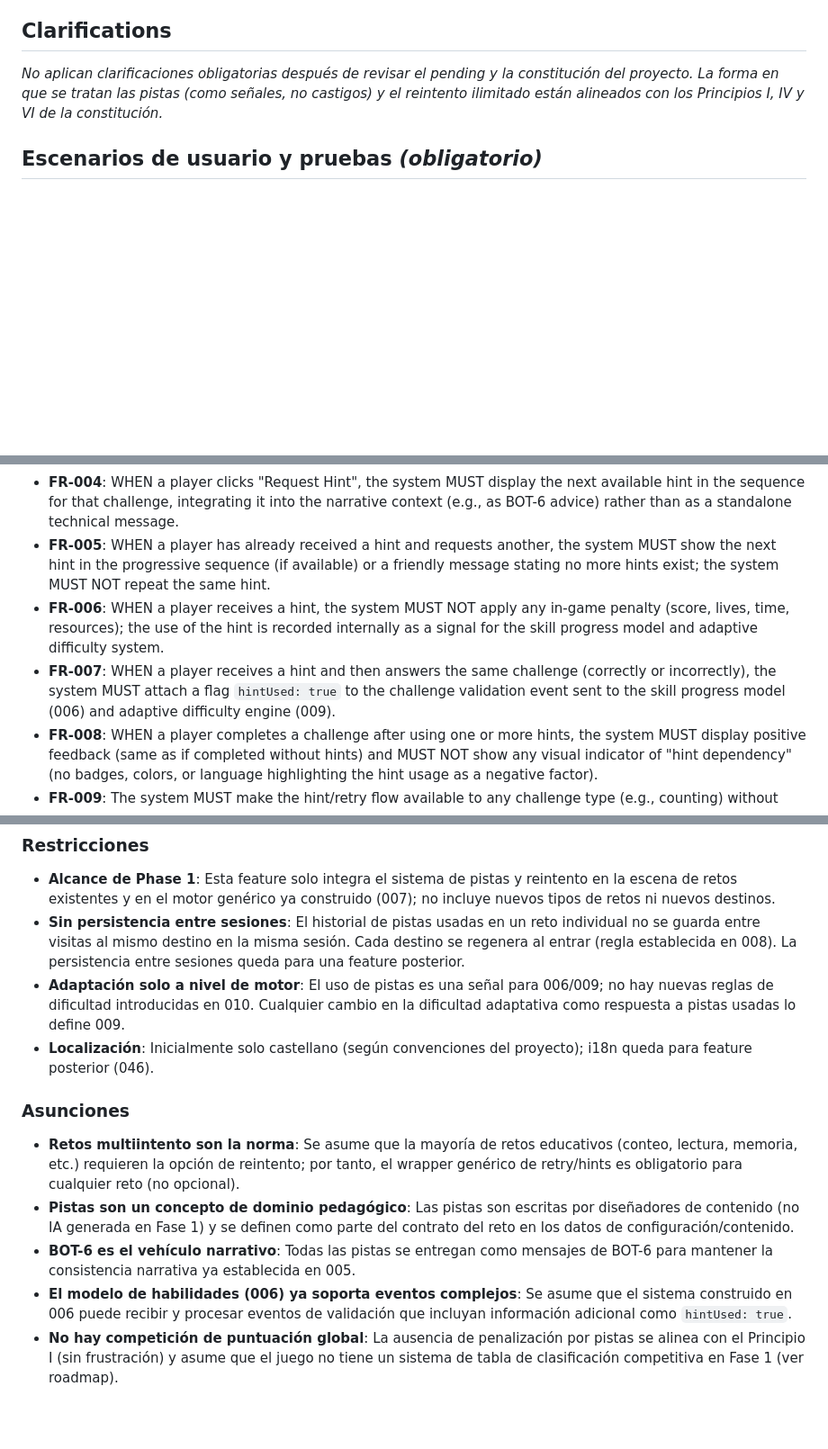
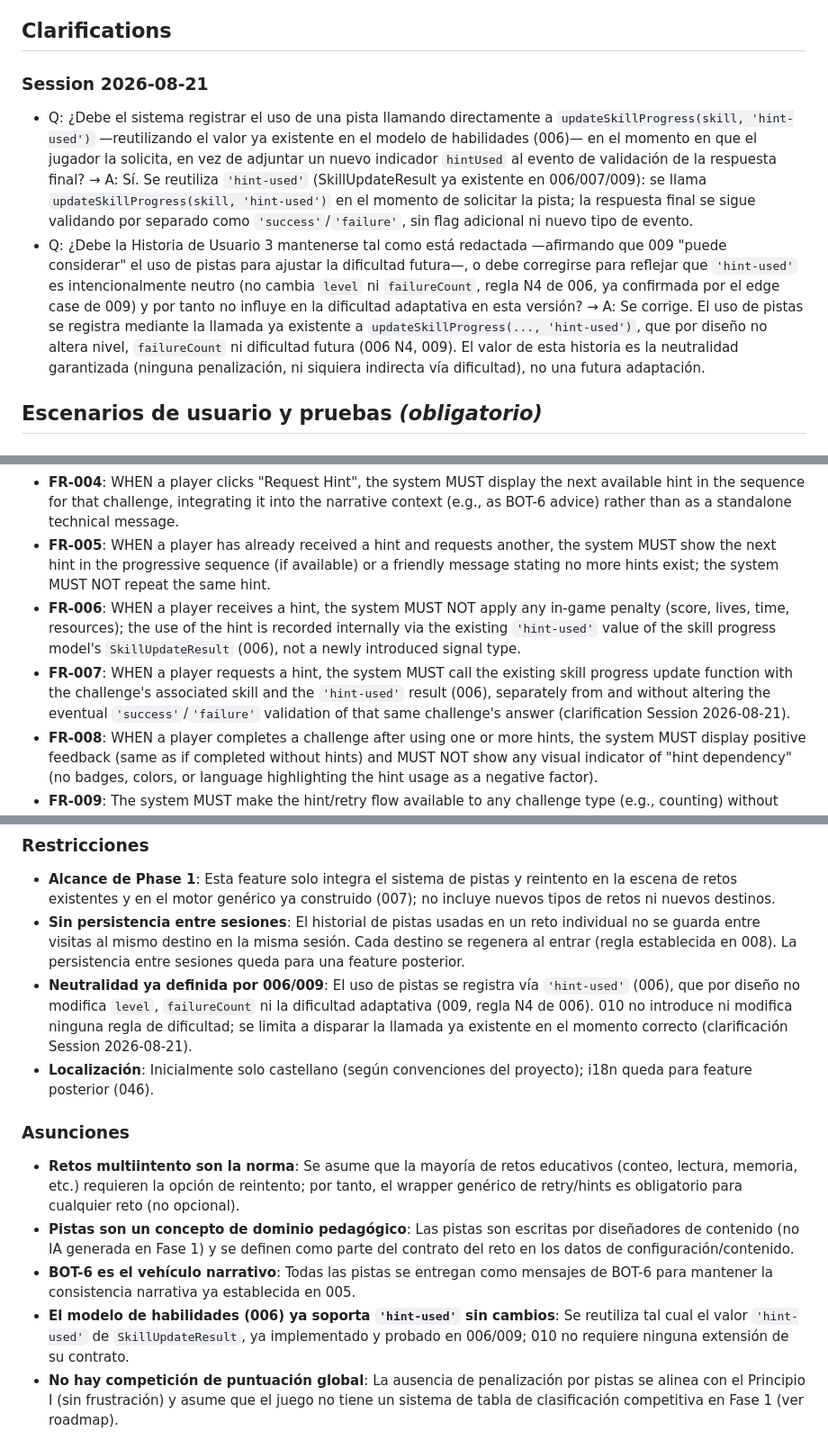
Before and after one commit to notbadcode-dev/planet-explorer, a Markdown page: specs/010-hints-and-retry-flow/spec.md, 3 parts joined by grey strips. Shown at 90% size. GitHub-like rendering; blank space fills up the shorter version.

```diff
--- a/specs/010-hints-and-retry-flow/spec.md
+++ b/specs/010-hints-and-retry-flow/spec.md
@@ -24,7 +24,10 @@ related_specs: ["006-skill-progress-model", "009-adaptive-difficulty-v1"]
 
 ## Clarifications
 
-_No aplican clarificaciones obligatorias después de revisar el pending y la constitución del proyecto. La forma en que se tratan las pistas (como señales, no castigos) y el reintento ilimitado están alineados con los Principios I, IV y VI de la constitución._
+### Session 2026-08-21
+
+- Q: ¿Debe el sistema registrar el uso de una pista llamando directamente a `updateSkillProgress(skill, 'hint-used')` —reutilizando el valor ya existente en el modelo de habilidades (006)— en el momento en que el jugador la solicita, en vez de adjuntar un nuevo indicador `hintUsed` al evento de validación de la respuesta final? → A: Sí. Se reutiliza `'hint-used'` (SkillUpdateResult ya existente en 006/007/009): se llama `updateSkillProgress(skill, 'hint-used')` en el momento de solicitar la pista; la respuesta final se sigue validando por separado como `'success'`/`'failure'`, sin flag adicional ni nuevo tipo de evento.
+- Q: ¿Debe la Historia de Usuario 3 mantenerse tal como está redactada —afirmando que 009 "puede considerar" el uso de pistas para ajustar la dificultad futura—, o debe corregirse para reflejar que `'hint-used'` es intencionalmente neutro (no cambia `level` ni `failureCount`, regla N4 de 006, ya confirmada por el edge case de 009) y por tanto no influye en la dificultad adaptativa en esta versión? → A: Se corrige. El uso de pistas se registra mediante la llamada ya existente a `updateSkillProgress(..., 'hint-used')`, que por diseño no altera nivel, `failureCount` ni dificultad futura (006 N4, 009). El valor de esta historia es la neutralidad garantizada (ninguna penalización, ni siquiera indirecta vía dificultad), no una futura adaptación.
 
 ## Escenarios de usuario y pruebas *(obligatorio)*
 
@@ -94,8 +97,8 @@ Tras completar un reto (con o sin pistas), el modelo de habilidades y el motor d
 * **FR-003**: WHEN a player submits an incorrect answer to a challenge that has hints defined, the system MUST display a feedback message indicating the error (friendly, without punitive language) alongside a "Request Hint" button or equivalent affordance.
 * **FR-004**: WHEN a player clicks "Request Hint", the system MUST display the next available hint in the sequence for that challenge, integrating it into the narrative context (e.g., as BOT-6 advice) rather than as a standalone technical message.
 * **FR-005**: WHEN a player has already received a hint and requests another, the system MUST show the next hint in the progressive sequence (if available) or a friendly message stating no more hints exist; the system MUST NOT repeat the same hint.
-* **FR-006**: WHEN a player receives a hint, the system MUST NOT apply any in-game penalty (score, lives, time, resources); the use of the hint is recorded internally as a signal for the skill progress model and adaptive difficulty system.
-* **FR-007**: WHEN a player receives a hint and then answers the same challenge (correctly or incorrectly), the system MUST attach a flag `hintUsed: true` to the challenge validation event sent to the skill progress model (006) and adaptive difficulty engine (009).
+* **FR-006**: WHEN a player receives a hint, the system MUST NOT apply any in-game penalty (score, lives, time, resources); the use of the hint is recorded internally via the existing `'hint-used'` value of the skill progress model's `SkillUpdateResult` (006), not a newly introduced signal type.
+* **FR-007**: WHEN a player requests a hint, the system MUST call the existing skill progress update function with the challenge's associated skill and the `'hint-used'` result (006), separately from and without altering the eventual `'success'`/`'failure'` validation of that same challenge's answer (clarification Session 2026-08-21).
 * **FR-008**: WHEN a player completes a challenge after using one or more hints, the system MUST display positive feedback (same as if completed without hints) and MUST NOT show any visual indicator of "hint dependency" (no badges, colors, or language highlighting the hint usage as a negative factor).
 * **FR-009**: The system MUST make the hint/retry flow available to any challenge type (e.g., counting) without requiring modification to the specific challenge type's implementation; this MUST be implemented as a generic wrapper or middleware at the challenge engine level.
 * **FR-010**: The system MUST preserve the narrative framing of a challenge across multiple retry attempts and hint requests; the retry/hint UI overlay MUST not reset or interfere with the challenge's existing narrative message from BOT-6.
@@ -124,7 +127,7 @@ Tras completar un reto (con o sin pistas), el modelo de habilidades y el motor d
 
 * **Alcance de Phase 1**: Esta feature solo integra el sistema de pistas y reintento en la escena de retos existentes y en el motor genérico ya construido (007); no incluye nuevos tipos de retos ni nuevos destinos.
 * **Sin persistencia entre sesiones**: El historial de pistas usadas en un reto individual no se guarda entre visitas al mismo destino en la misma sesión. Cada destino se regenera al entrar (regla establecida en 008). La persistencia entre sesiones queda para una feature posterior.
-* **Adaptación solo a nivel de motor**: El uso de pistas es una señal para 006/009; no hay nuevas reglas de dificultad introducidas en 010. Cualquier cambio en la dificultad adaptativa como respuesta a pistas usadas lo define 009.
+* **Neutralidad ya definida por 006/009**: El uso de pistas se registra vía `'hint-used'` (006), que por diseño no modifica `level`, `failureCount` ni la dificultad adaptativa (009, regla N4 de 006). 010 no introduce ni modifica ninguna regla de dificultad; se limita a disparar la llamada ya existente en el momento correcto (clarificación Session 2026-08-21).
 * **Localización**: Inicialmente solo castellano (según convenciones del proyecto); i18n queda para feature posterior (046).
 
 ### Asunciones
@@ -132,7 +135,7 @@ Tras completar un reto (con o sin pistas), el modelo de habilidades y el motor d
 * **Retos multiintento son la norma**: Se asume que la mayoría de retos educativos (conteo, lectura, memoria, etc.) requieren la opción de reintento; por tanto, el wrapper genérico de retry/hints es obligatorio para cualquier reto (no opcional).
 * **Pistas son un concepto de dominio pedagógico**: Las pistas son escritas por diseñadores de contenido (no IA generada en Fase 1) y se definen como parte del contrato del reto en los datos de configuración/contenido.
 * **BOT-6 es el vehículo narrativo**: Todas las pistas se entregan como mensajes de BOT-6 para mantener la consistencia narrativa ya establecida en 005.
-* **El modelo de habilidades (006) ya soporta eventos complejos**: Se asume que el sistema construido en 006 puede recibir y procesar eventos de validación que incluyan información adicional como `hintUsed: true`.
+* **El modelo de habilidades (006) ya soporta `'hint-used'` sin cambios**: Se reutiliza tal cual el valor `'hint-used'` de `SkillUpdateResult`, ya implementado y probado en 006/009; 010 no requiere ninguna extensión de su contrato.
 * **No hay competición de puntuación global**: La ausencia de penalización por pistas se alinea con el Principio I (sin frustración) y asume que el juego no tiene un sistema de tabla de clasificación competitiva en Fase 1 (ver roadmap).
 
 ## Entidades clave
```
Also changed, not shown: other parts of specs/010-hints-and-retry-flow/spec.md (+22 -16 lines), 1 other file.
